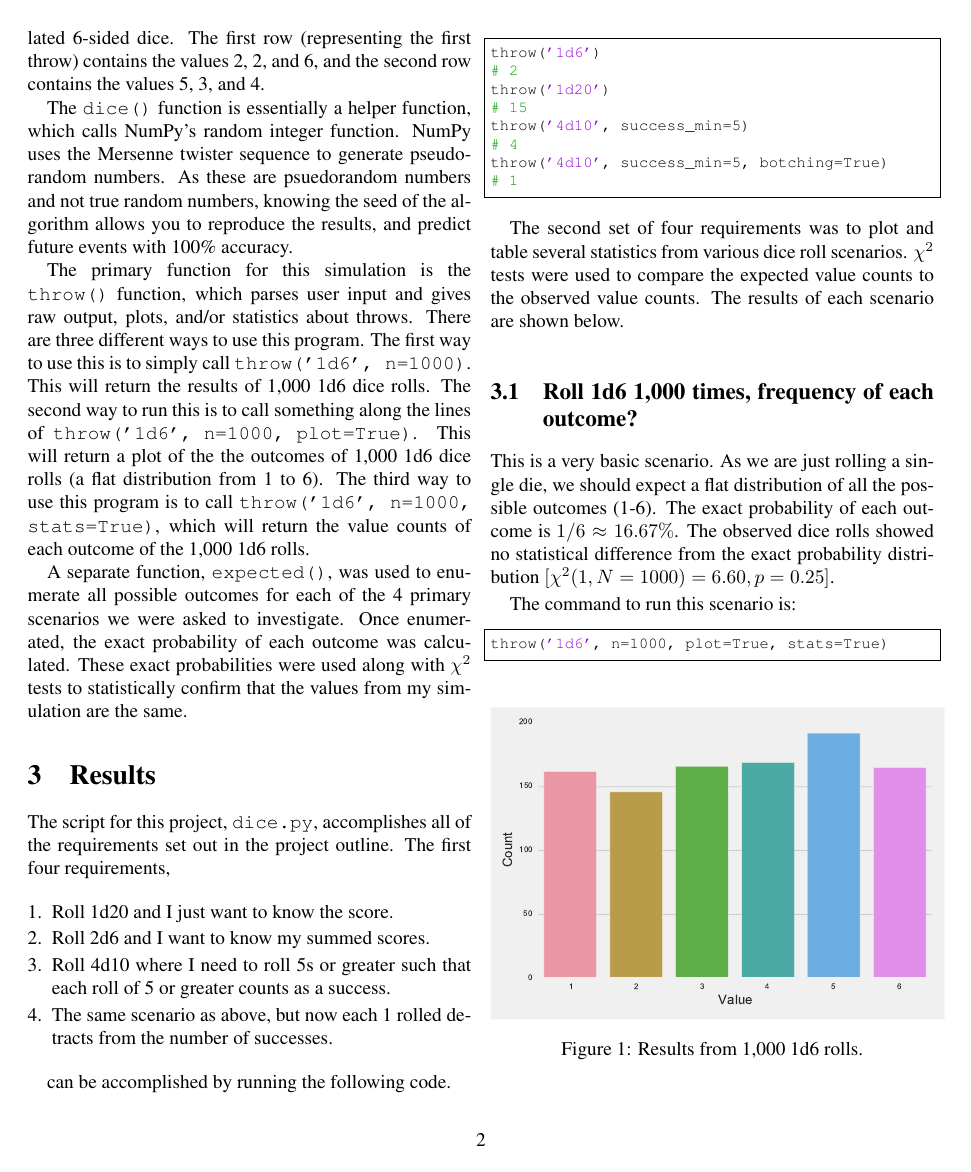
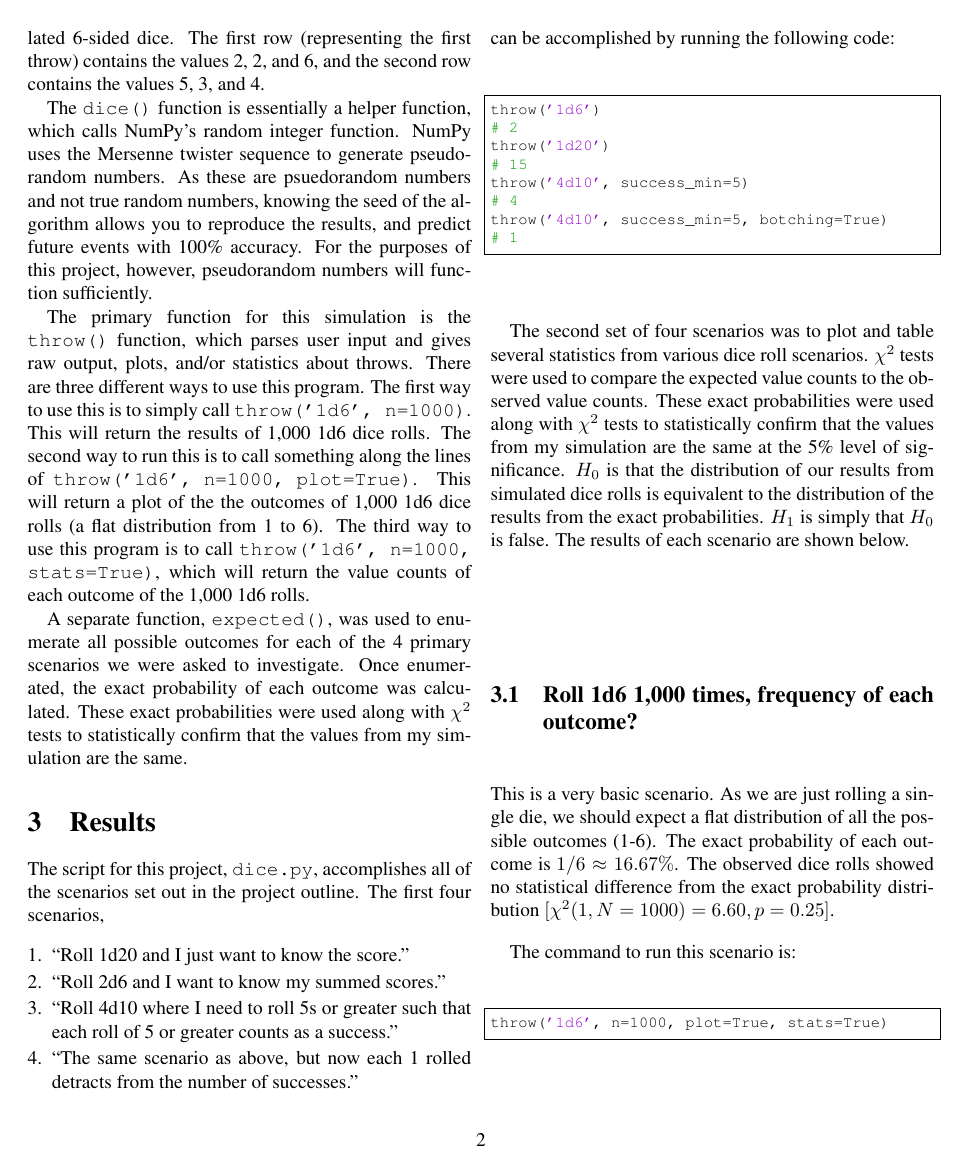
Before and after one commit to karasinski/PSC-204A, a LaTeX document (ExtraCredit/tex/ec.tex): page 2 of 8. The pictures show the PDF file ExtraCredit/tex/ec.pdf that the author committed with the source.

Commit message:
add more verbage

```diff
--- a/ExtraCredit/tex/ec.tex
+++ b/ExtraCredit/tex/ec.tex
@@ -99,7 +99,7 @@ This simulation will make use of Python 3.5.0 and NumPy 1.10.1. The core idea be
 
 The basic functionality behind the simulation is the \texttt{dice()} function. This function accepts three arguments, \texttt{A}, \texttt{X}, and an optional \texttt{n}, where \texttt{A} and \texttt{X} take on the same meaning as in standard dice notation, and \texttt{n} is the number of times to simulate the throw. Calling \texttt{dice(3, 6, n=2)}, for example, would return \texttt{array([[2, 2, 6], [5, 3, 4]])}. This array has 2 rows of 3 simulated 6-sided dice. The first row (representing the first throw) contains the values 2, 2, and 6, and the second row contains the values 5, 3, and 4.
 
-The \texttt{dice()} function is essentially a helper function, which calls NumPy's random integer function. NumPy uses the Mersenne twister sequence to generate pseudorandom numbers. As these are psuedorandom numbers and not true random numbers, knowing the seed of the algorithm allows you to reproduce the results, and predict future events with 100\% accuracy.
+The \texttt{dice()} function is essentially a helper function, which calls NumPy's random integer function. NumPy uses the Mersenne twister sequence to generate pseudorandom numbers. As these are psuedorandom numbers and not true random numbers, knowing the seed of the algorithm allows you to reproduce the results, and predict future events with 100\% accuracy. For the purposes of this project, however, pseudorandom numbers will function sufficiently.
 
 The primary function for this simulation is the \texttt{throw()} function, which parses user input and gives raw output, plots, and/or statistics about throws. There are three different ways to use this program. The first way to use this is to simply call \texttt{throw('1d6', n=1000)}. This will return the results of 1,000 1d6 dice rolls. The second way to run this is to call something along the lines of \texttt{throw('1d6', n=1000, plot=True)}. This will return a plot of the the outcomes of 1,000 1d6 dice rolls (a flat distribution from 1 to 6). The third way to use this program is to call \texttt{throw('1d6', n=1000, stats=True)}, which will return the value counts of each outcome of the 1,000 1d6 rolls.
 
@@ -108,19 +108,15 @@ A separate function, \texttt{expected()}, was used to enumerate all possible out
 %%%%%%%%%%%%%%%%%%%%%%%%%%%%%%%%%%%%%%
 \section{Results}
 %%%%%%%%%%%%%%%%%%%%%%%%%%%%%%%%%%%%%%
-
-The script for this project, \texttt{dice.py}, accomplishes all of the requirements set out in the project outline. The first four requirements,
-
+The script for this project, \texttt{dice.py}, accomplishes all of the scenarios set out in the project outline. The first four scenarios,
 \begin{enumerate}
 \itemsep-.25em
-\item Roll 1d20 and I just want to know the score.
-\item Roll 2d6 and I want to know my summed scores.
-\item Roll 4d10 where I need to roll 5s or greater such that each roll of 5 or greater counts as a success.
-\item The same scenario as above, but now each 1 rolled detracts from the number of successes.
+\item ``Roll 1d20 and I just want to know the score.''
+\item ``Roll 2d6 and I want to know my summed scores.''
+\item ``Roll 4d10 where I need to roll 5s or greater such that each roll of 5 or greater counts as a success.''
+\item ``The same scenario as above, but now each 1 rolled detracts from the number of successes.''
 \end{enumerate}
-
-can be accomplished by running the following code.
-
+\noindent can be accomplished by running the following code:
 \begin{lstlisting}
 throw('1d6')
 # 2
@@ -132,7 +128,7 @@ throw('4d10', success_min=5, botching=True)
 # 1
 \end{lstlisting}
 
-The second set of four requirements was to plot and table several statistics from various dice roll scenarios. $\chi^2$ tests were used to compare the expected value counts to the observed value counts. The results of each scenario are shown below.
+The second set of four scenarios was to plot and table several statistics from various dice roll scenarios. $\chi^2$ tests were used to compare the expected value counts to the observed value counts. These exact probabilities were used along with $\chi^2$ tests to statistically confirm that the values from my simulation are the same at the 5\% level of significance. $H_0$ is that the distribution of our results from simulated dice rolls is equivalent to the distribution of the results from the exact probabilities. $H_1$ is simply that $H_0$ is false. The results of each scenario are shown below.
 
 \subsection{Roll 1d6 1,000 times, frequency of each outcome?}
 This is a very basic scenario. As we are just rolling a single die, we should expect a flat distribution of all the possible outcomes (1-6). The exact probability of each outcome is $1/6 \approx 16.67\%$. The observed dice rolls showed no statistical difference from the exact probability distribution $[\chi^2 (1,N=1000)=6.60, p=0.25]$.
@@ -141,14 +137,14 @@ The command to run this scenario is:
 \begin{lstlisting}
 throw('1d6', n=1000, plot=True, stats=True)
 \end{lstlisting}
-\begin{figure}[h!]
+\begin{figure}[H]
 \centering
 \includegraphics[width=3.25in]{1d6.pdf}
 \caption{Results from 1,000 1d6 rolls.}
 % \label{fig:on}
 \end{figure}
 
-\begin{table}[h!]
+\begin{table}[H]
 \begin{center}
 \begin{tabular}{*{3}{r}}
 \toprule
@@ -175,14 +171,14 @@ This is indeed what we see, with some minor variation due to the low \texttt{n}.
 throw('2d6', n=1000, plot=True, stats=True)
 \end{lstlisting}
 
-\begin{figure}[h!]
+\begin{figure}[H]
 \centering
 \includegraphics[width=3.25in]{2d6.pdf}
 \caption{Results of summed values from 1,000 2d6 rolls.}
 % \label{fig:on}
 \end{figure}
 
-\begin{table}[h!]
+\begin{table}[H]
 \begin{center}
 \begin{tabular}{*{3}{r}}
 \toprule
@@ -214,14 +210,14 @@ The following line calculates the statistics for this scenario:
 throw('6d10', n=1000, success_min=6, plot=True, stats=True)
 \end{lstlisting}
 
-\begin{figure}[h!]
+\begin{figure}[H]
 \centering
 \includegraphics[width=3.25in]{6d10_min6.pdf}
 \caption{Results of succeses from 1,000 6d10 rolls, where scores of 6 or greater are considered successes.}
 % \label{fig:on}
 \end{figure}
 
-\begin{table}[h!]
+\begin{table}[H]
 \begin{center}
 \begin{tabular}{*{3}{r}}
 \toprule
@@ -247,14 +243,14 @@ This final scenario is very similar to the previous one. For our 10 sided die, t
 \begin{lstlisting}
 throw('6d6', n=1000, success_min=6, botching=True, plot=True, stats=True)
 \end{lstlisting}
-\begin{figure}[h!]
+\begin{figure}[H]
 \centering
 \includegraphics[width=3.25in]{6d10_min6_botching.pdf}
 \caption{Results of successes from 1,000 6d10 rolls, where scores of 6 or greater are considered successes, and scores of 1 are considered botches.}
 % \label{fig:on}
 \end{figure}
 
-\begin{table}[h!]
+\begin{table}[H]
 \begin{center}
 \begin{tabular}{*{3}{r}}
 \toprule
```
Also changed, not shown: ExtraCredit/tex/ec.pdf.
